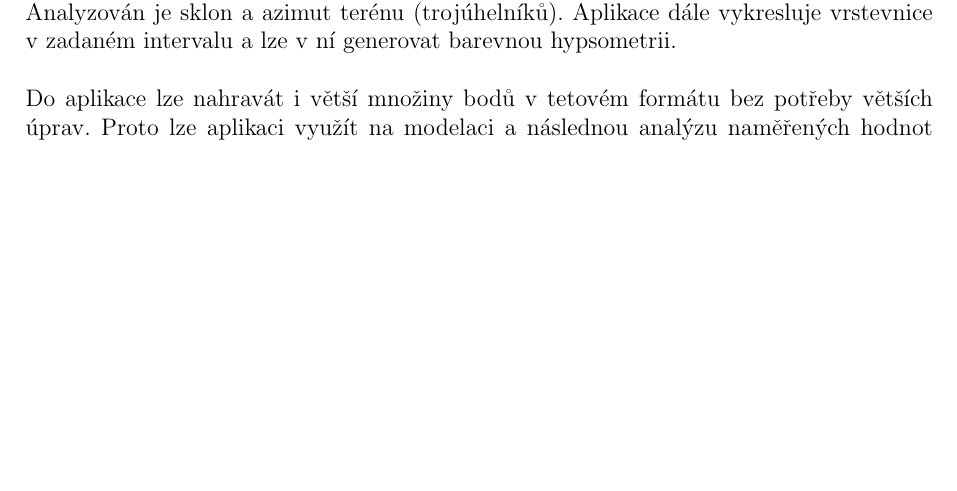
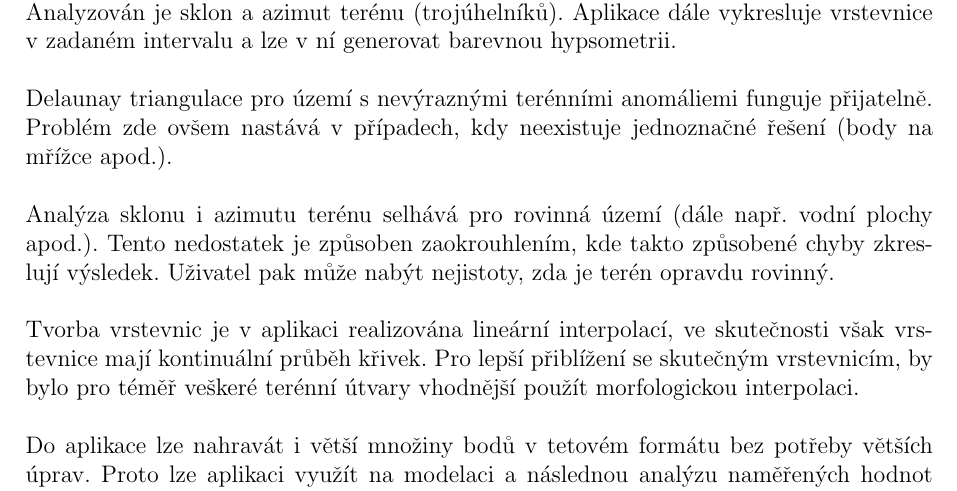
Before and after one commit to Robinpf/ADK_Pflug_Klemsa, a LaTeX document (TZ_ADK_U3/tz.tex): part of page 22 of 22 before the commit and part of page 22 of 23 after it, cut so that both start at the same text, the shorter picture padded with empty space. Compiled offline with pdfLaTeX.

Commit message:
Add files via upload

```diff
--- a/TZ_ADK_U3/tz.tex
+++ b/TZ_ADK_U3/tz.tex
@@ -542,8 +542,13 @@ Třetí množina použita pro testování dat obsahovala 187 bodů. V terénu se
 \section{Závěr}
 Aplikace vytváří a analyzuje digitální model povrchu vytvořený Delaunay triangulací. Analyzován je sklon a azimut terénu (trojúhelníků). Aplikace dále vykresluje vrstevnice v zadaném intervalu a lze v ní generovat barevnou hypsometrii. \\
 \\
+Delaunay triangulace pro území s nevýraznými terénními anomáliemi funguje přijatelně. Problém zde ovšem nastává v případech, kdy neexistuje jednoznačné řešení (body na mřížce apod.).\\
+\\
+Analýza sklonu i azimutu terénu selhává pro rovinná území (dále např. vodní plochy apod.). Tento nedostatek je způsoben zaokrouhlením, kde takto způsobené chyby zkreslují výsledek. Uživatel pak může nabýt nejistoty, zda je terén opravdu rovinný.\\
+\\
+Tvorba vrstevnic je v aplikaci realizována lineární interpolací, ve skutečnosti však vrstevnice mají kontinuální průběh křivek. Pro lepší přiblížení se skutečným vrstevnicím, by bylo pro téměř veškeré terénní útvary vhodnější použít morfologickou interpolaci. \\
+\\
 Do aplikace lze nahravát i větší množiny bodů v tetovém formátu bez potřeby větších úprav. Proto lze aplikaci využít na modelaci a následnou analýzu naměřených hodnot rovinných území například metodou GNSS.
-
 \section{Náměty pro vylepšení}
 Aplikace, konkrétně Delaunay triangulace, obecně selhává u bodů vytvářejících struktůru mřížky. Dále také selhává u určitých teréních tvarů (hrana, propast). Jako řešení těchto problémů se využívá povinných hran, které ovšem v aplikaci definovat nelze.\\
 \\
```
Also changed, not shown: TZ_ADK_U3/tz.pdf, 5 other files.
